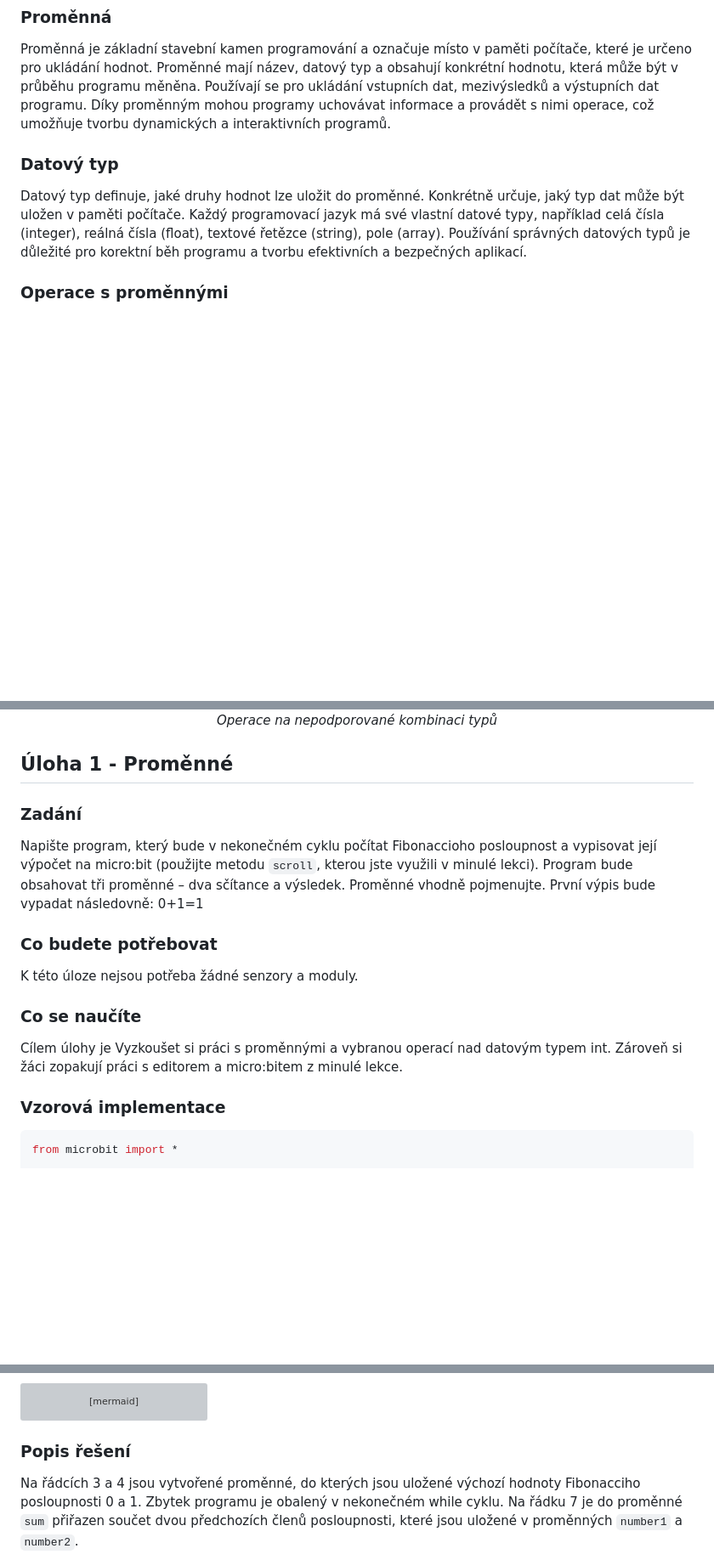
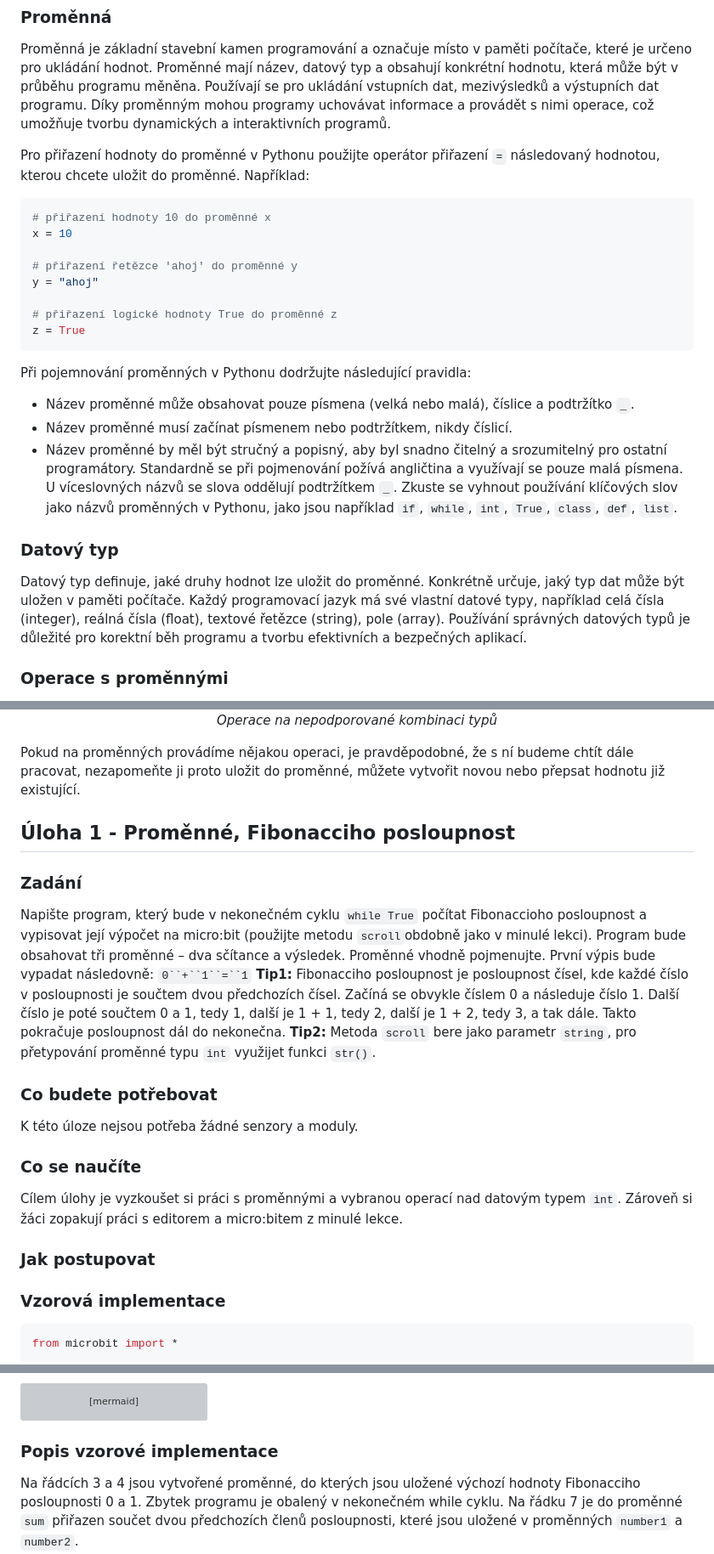
Before and after one commit to denisa-mat/BP-microbit, a Markdown page: README.md, 3 parts joined by grey strips. Shown: that part at 85% size. Rendered like a GitHub page; blank space fills up the shorter version; grey boxes are pictures that could not be loaded.

````diff
--- a/README.md
+++ b/README.md
@@ -22,8 +22,28 @@ Dalším důležitým aspektem proměnných je, že umožňují programátorům
 ## Prostředky I - Proměnné, datové typy <a name="resources1"/>
 ### Proměnná
 Proměnná je základní stavební kamen programování a označuje místo v paměti počítače, které je určeno pro ukládání hodnot. Proměnné mají název, datový typ a obsahují konkrétní hodnotu, která může být v průběhu programu měněna. Používají se pro ukládání vstupních dat, mezivýsledků a výstupních dat programu. Díky proměnným mohou programy uchovávat informace a provádět s nimi operace, což umožňuje tvorbu dynamických a interaktivních programů.
+
+Pro přiřazení hodnoty do proměnné v Pythonu použijte operátor přiřazení `=` následovaný hodnotou, kterou chcete uložit do proměnné. Například:
+
+```python
+# přiřazení hodnoty 10 do proměnné x
+x = 10
+
+# přiřazení řetězce 'ahoj' do proměnné y
+y = "ahoj"
+
+# přiřazení logické hodnoty True do proměnné z
+z = True
+```
+Při pojemnování proměnných v Pythonu dodržujte následující pravidla:
+- Název proměnné může obsahovat pouze písmena (velká nebo malá), číslice a podtržítko `_`.
+- Název proměnné musí začínat písmenem nebo podtržítkem, nikdy číslicí.
+- Název proměnné by měl být stručný a popisný, aby byl snadno čitelný a srozumitelný pro ostatní programátory.
+Standardně se při pojmenování požívá angličtina a využívají se pouze malá písmena. U víceslovných názvů se slova oddělují podtržítkem `_`. Zkuste se vyhnout používání klíčových slov jako názvů proměnných v Pythonu, jako jsou například `if`, `while`, `int`, `True`, `class`, `def`, `list`.
+
 ### Datový typ
 Datový typ definuje, jaké druhy hodnot lze uložit do proměnné. Konkrétně určuje, jaký typ dat může být uložen v paměti počítače. Každý programovací jazyk má své vlastní datové typy, například celá čísla (integer), reálná čísla (float), textové řetězce (string), pole (array). Používání správných datových typů je důležité pro korektní běh programu a tvorbu efektivních a bezpečných aplikací.
+
 ### Operace s proměnnými
 S proměnnými lze provádět několik základních operací. Ne všechny operace lze provádět nad všemi datovými typy. Nad číselnými proměnnými můžeme provádět matematické operace s klasickým způsobem (sčítání `+`, odčítání `-`, násobení `*`, dělení `/`, mocnění `**`, celočíselné dělení `//`). Operaci `+` lze použít také na typ string, kde funguje jako řetězení. Protože Python není typovaný jazyk, je na programátorovi, aby věděl, jaký datový typ je v proměnné uložený. Python při přiřazení nové hodnoty umožňuje vložit hodnotu jiného datového typu. V případě, že se pokusíme provést operaci, která na dané kombinaci typů není podporována editor nás upozorní červenou značkou před číslem řádku a chybovou zprávou.
 
@@ -32,13 +52,21 @@ S proměnnými lze provádět několik základních operací. Ne všechny operac
   <em>Operace na nepodporované kombinaci typů</em>
 </p>
 
-## Úloha 1 - Proměnné <a name="assignment1"/>
+Pokud na proměnných provádíme nějakou operaci, je pravděpodobné, že s ní budeme chtít dále pracovat, nezapomeňte ji proto uložit do proměnné, můžete vytvořit novou nebo přepsat hodnotu již existující.
+
+## Úloha 1 - Proměnné, Fibonacciho posloupnost <a name="assignment1"/>
 ### Zadání
-Napište program, který bude v nekonečném cyklu počítat Fibonaccioho posloupnost a vypisovat její výpočet na micro:bit (použijte metodu `scroll`, kterou jste využili v minulé lekci). Program bude obsahovat tři proměnné – dva sčítance a výsledek. Proměnné vhodně pojmenujte. První výpis bude vypadat následovně: 0+1=1
+Napište program, který bude v nekonečném cyklu `while True` počítat Fibonaccioho posloupnost a vypisovat její výpočet na micro:bit (použijte metodu `scroll`obdobně jako v minulé lekci). Program bude obsahovat tři proměnné – dva sčítance a výsledek. Proměnné vhodně pojmenujte. První výpis bude vypadat následovně: `0``+``1``=``1`
+**Tip1:** Fibonacciho posloupnost je posloupnost čísel, kde každé číslo v posloupnosti je součtem dvou předchozích čísel. Začíná se obvykle číslem 0 a následuje číslo 1. Další číslo je poté součtem 0 a 1, tedy 1, další je 1 + 1, tedy 2, další je 1 + 2, tedy 3, a tak dále. Takto pokračuje posloupnost dál do nekonečna.
+**Tip2:** Metoda `scroll` bere jako parametr `string`, pro přetypování proměnné typu `int` využijet funkci `str()`.
+
 ### Co budete potřebovat
 K této úloze nejsou potřeba žádné senzory a moduly.
 ### Co se naučíte
-Cílem úlohy je Vyzkoušet si práci s proměnnými a vybranou operací nad datovým typem int. Zároveň si žáci zopakují práci s editorem a micro:bitem z minulé lekce.
+Cílem úlohy je vyzkoušet si práci s proměnnými a vybranou operací nad datovým typem `int`. Zároveň si žáci zopakují práci s editorem a micro:bitem z minulé lekce.
+### Jak postupovat
+
+
 ### Vzorová implementace
 ```python
 from microbit import *
@@ -64,7 +92,7 @@ while True:
           G --> H[number2 = sum];
           H --> D;
 ```
-### Popis řešení
+### Popis vzorové implementace
 Na řádcích 3 a 4 jsou vytvořené proměnné, do kterých jsou uložené výchozí hodnoty Fibonacciho posloupnosti 0 a 1. Zbytek programu je obalený v nekonečném while cyklu. Na řádku 7 je do proměnné `sum` přiřazen součet dvou předchozích členů posloupnosti, které jsou uložené v proměnných `number1` a `number2`.
 
 Metoda `scroll` zavolaná na objektu display postupně zobrazuje výpočet a výsledek na micro:bit. Protože `scroll` bere pouze argumenty typu string přetypujte proměnné `number1` a `number2` pomocí funkce `str()`. Aplikace operace `+` na hodnoty typu string funguje jako řetězení (konkatenace).
````
Also changed, not shown: other parts of README.md (+15 -23 lines), img/modulNahrat.png (added).
